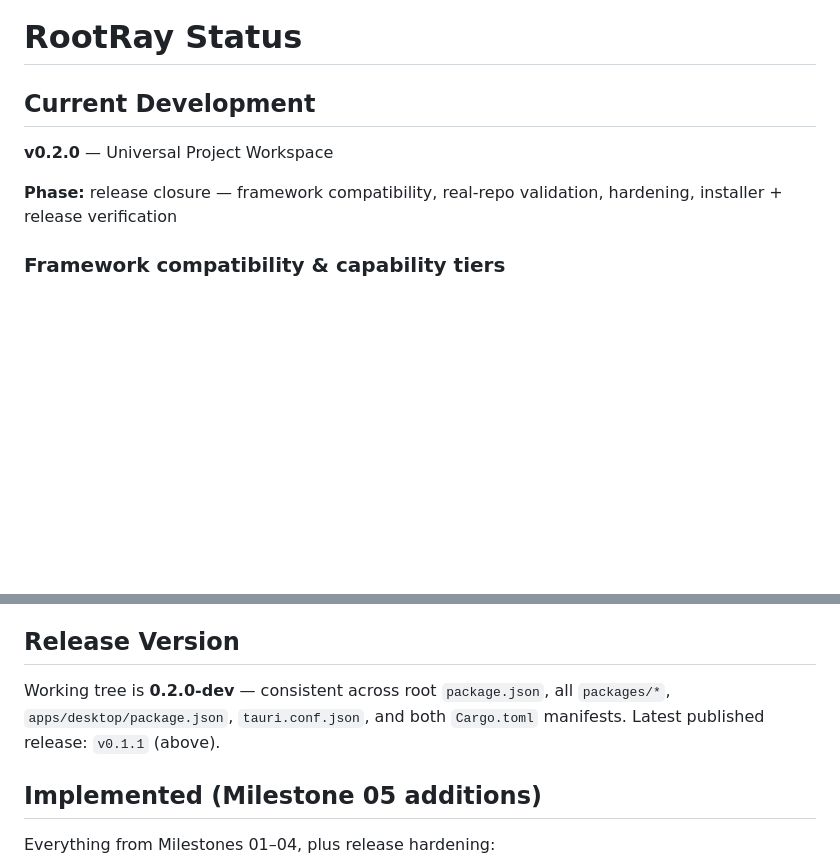
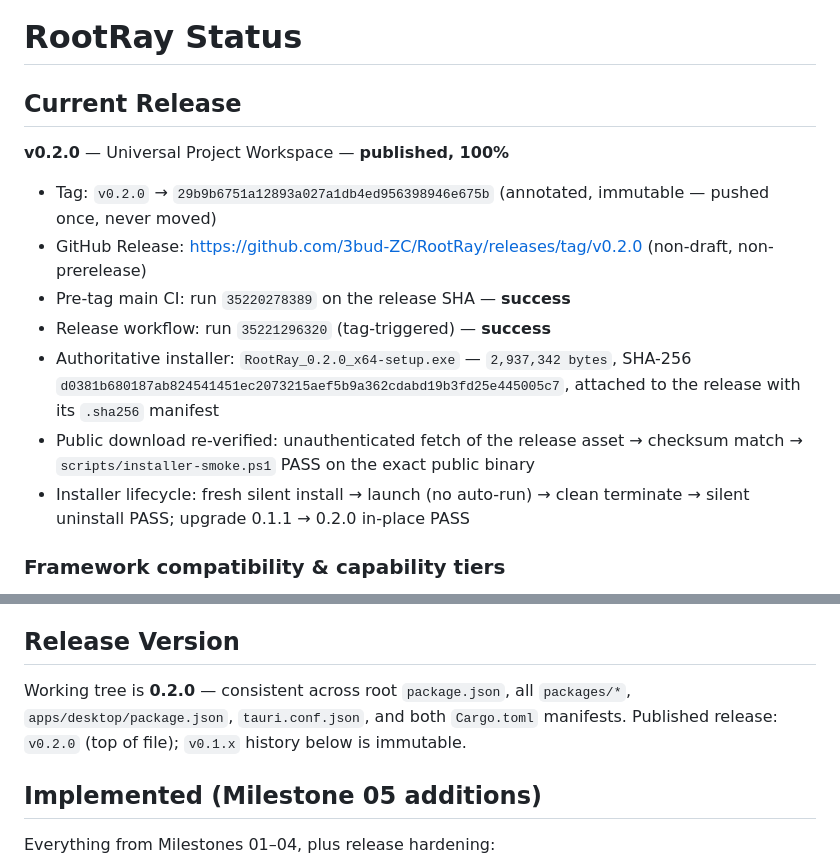
Before and after one commit to 3bud-ZC/RootRay, a Markdown page: STATUS.md, 2 parts joined by grey strips. Drawn GitHub-style; blank space fills up the shorter version.

Commit message:
Finalize STATUS.md and README for the published v0.2.0 release
STATUS.md records the tag SHA, CI/release run IDs, authoritative
installer checksum and public-download verification. README now points
at the v0.2.0 release and installer filename.

Generated with [Devin](https://devin.ai)

Co-Authored-By: Devin <158243242+devin-ai-integration[bot]@users.noreply.github.com>

```diff
--- a/STATUS.md
+++ b/STATUS.md
@@ -1,10 +1,24 @@
 # RootRay Status
 
-## Current Development
-**v0.2.0** — Universal Project Workspace
+## Current Release
+**v0.2.0** — Universal Project Workspace — **published, 100%**
 
-**Phase:** release closure — framework compatibility, real-repo
-validation, hardening, installer + release verification
+- Tag: `v0.2.0` → `29b9b6751a12893a027a1db4ed956398946e675b`
+  (annotated, immutable — pushed once, never moved)
+- GitHub Release: https://github.com/3bud-ZC/RootRay/releases/tag/v0.2.0
+  (non-draft, non-prerelease)
+- Pre-tag main CI: run `35220278389` on the release SHA — **success**
+- Release workflow: run `35221296320` (tag-triggered) — **success**
+- Authoritative installer: `RootRay_0.2.0_x64-setup.exe` —
+  `2,937,342 bytes`, SHA-256
+  `d0381b680187ab824541451ec2073215aef5b9a362cdabd19b3fd25e445005c7`,
+  attached to the release with its `.sha256` manifest
+- Public download re-verified: unauthenticated fetch of the release
+  asset → checksum match → `scripts/installer-smoke.ps1` PASS on the
+  exact public binary
+- Installer lifecycle: fresh silent install → launch (no auto-run) →
+  clean terminate → silent uninstall PASS; upgrade 0.1.1 → 0.2.0
+  in-place PASS
 
 ### Framework compatibility & capability tiers
 
@@ -338,9 +352,10 @@ published v0.1.0 build:
   and GitHub Release are live with the verified Actions artifact.
 
 ## Release Version
-Working tree is **0.2.0-dev** — consistent across root `package.json`,
+Working tree is **0.2.0** — consistent across root `package.json`,
 all `packages/*`, `apps/desktop/package.json`, `tauri.conf.json`, and both
-`Cargo.toml` manifests. Latest published release: `v0.1.1` (above).
+`Cargo.toml` manifests. Published release: `v0.2.0` (top of file);
+`v0.1.x` history below is immutable.
 
 ## Implemented (Milestone 05 additions)
 
```
Also changed, not shown: README.md (+5 -4 lines).
